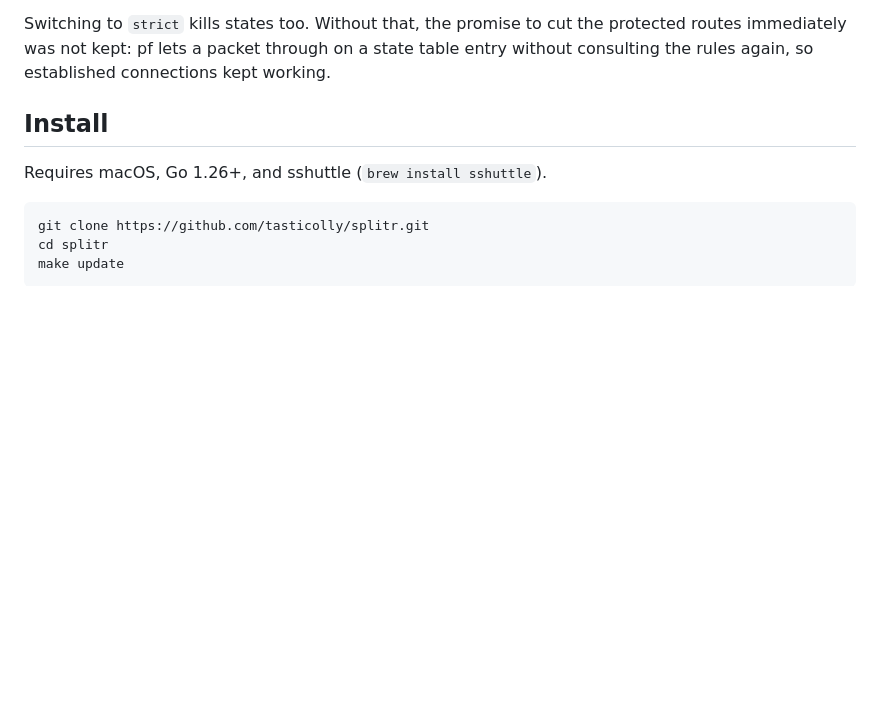
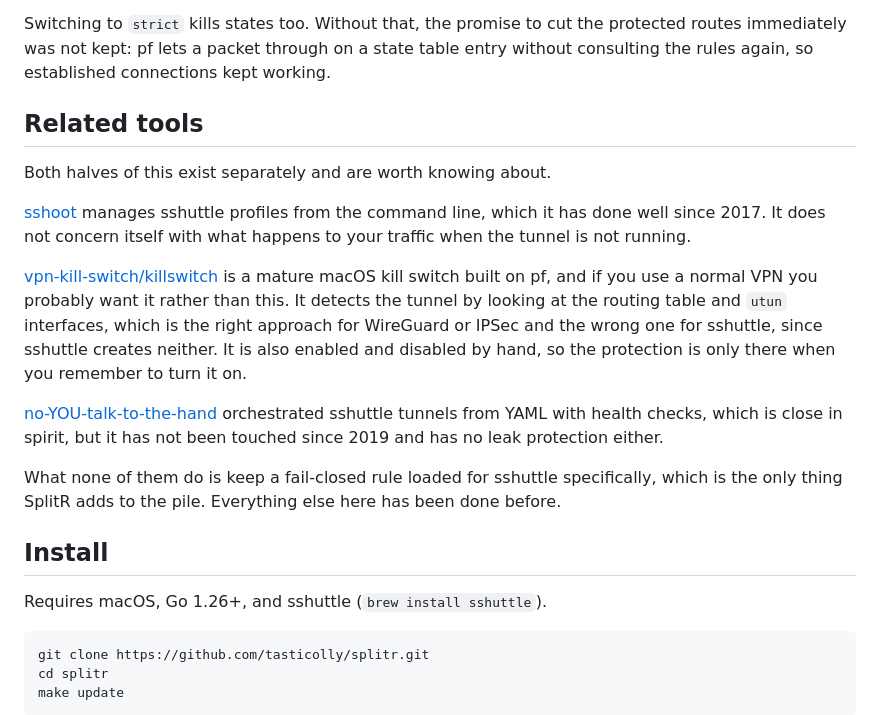
Before and after one commit to tasticolly/splitr, a Markdown page: README.md, the part around the change. Drawn GitHub-style; blank space fills up the shorter version.

Commit message:
Say plainly what already exists and what this adds
Anyone evaluating the project asks it first, and the honest answer is
that only the fail-closed rule for sshuttle is new.

```diff
--- a/README.md
+++ b/README.md
@@ -70,6 +70,31 @@ Switching to `strict` kills states too. Without that, the promise to cut the
 protected routes immediately was not kept: pf lets a packet through on a state
 table entry without consulting the rules again, so established connections kept
 working.
+
+## Related tools
+
+Both halves of this exist separately and are worth knowing about.
+
+[sshoot](https://github.com/albertodonato/sshoot) manages sshuttle profiles
+from the command line, which it has done well since 2017. It does not concern
+itself with what happens to your traffic when the tunnel is not running.
+
+[vpn-kill-switch/killswitch](https://github.com/vpn-kill-switch/killswitch) is a
+mature macOS kill switch built on pf, and if you use a normal VPN you probably
+want it rather than this. It detects the tunnel by looking at the routing table
+and `utun` interfaces, which is the right approach for WireGuard or IPSec and
+the wrong one for sshuttle, since sshuttle creates neither. It is also enabled
+and disabled by hand, so the protection is only there when you remember to turn
+it on.
+
+[no-YOU-talk-to-the-hand](https://github.com/flashashen/no-YOU-talk-to-the-hand)
+orchestrated sshuttle tunnels from YAML with health checks, which is close in
+spirit, but it has not been touched since 2019 and has no leak protection
+either.
+
+What none of them do is keep a fail-closed rule loaded for sshuttle
+specifically, which is the only thing SplitR adds to the pile. Everything else
+here has been done before.
 
 ## Install
 
```
